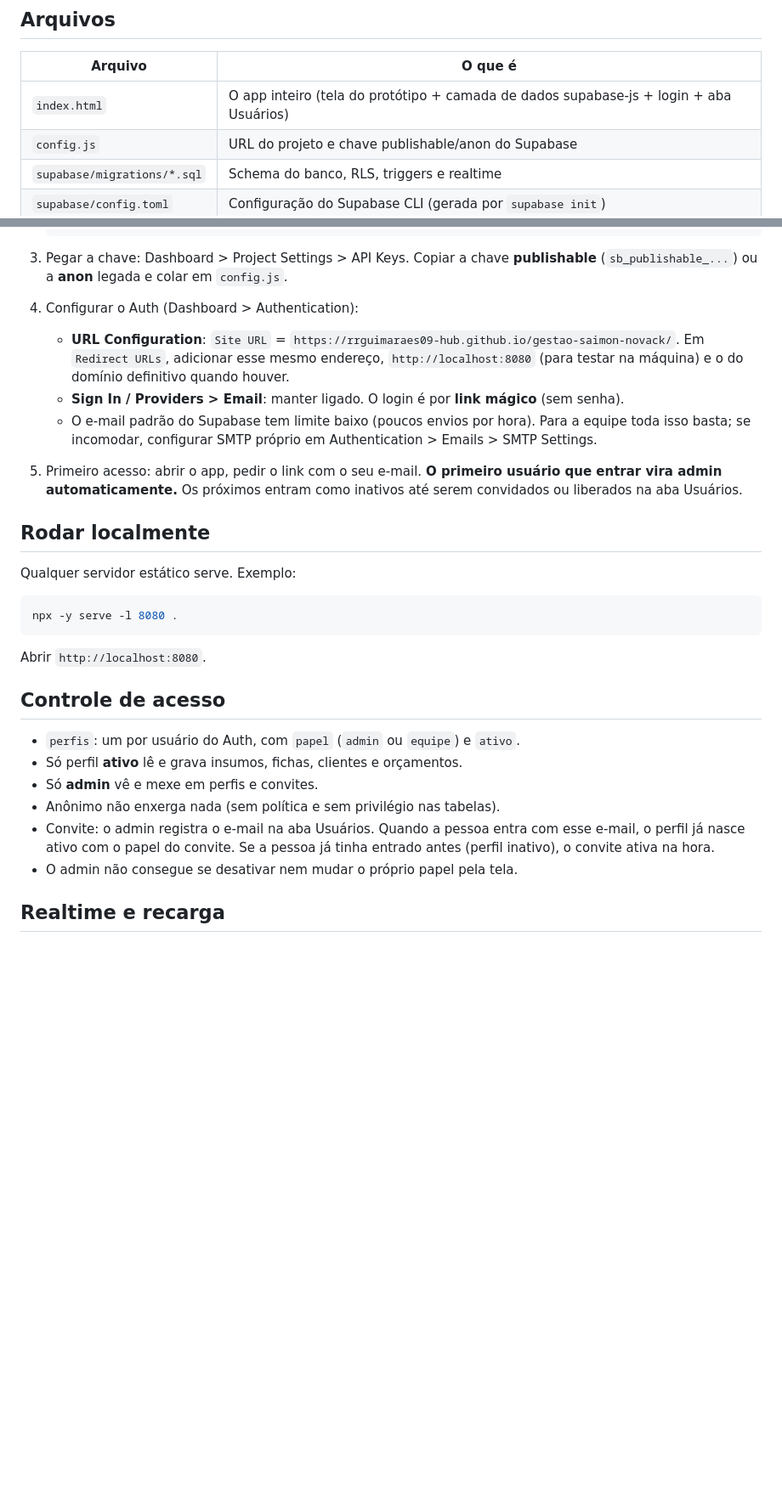
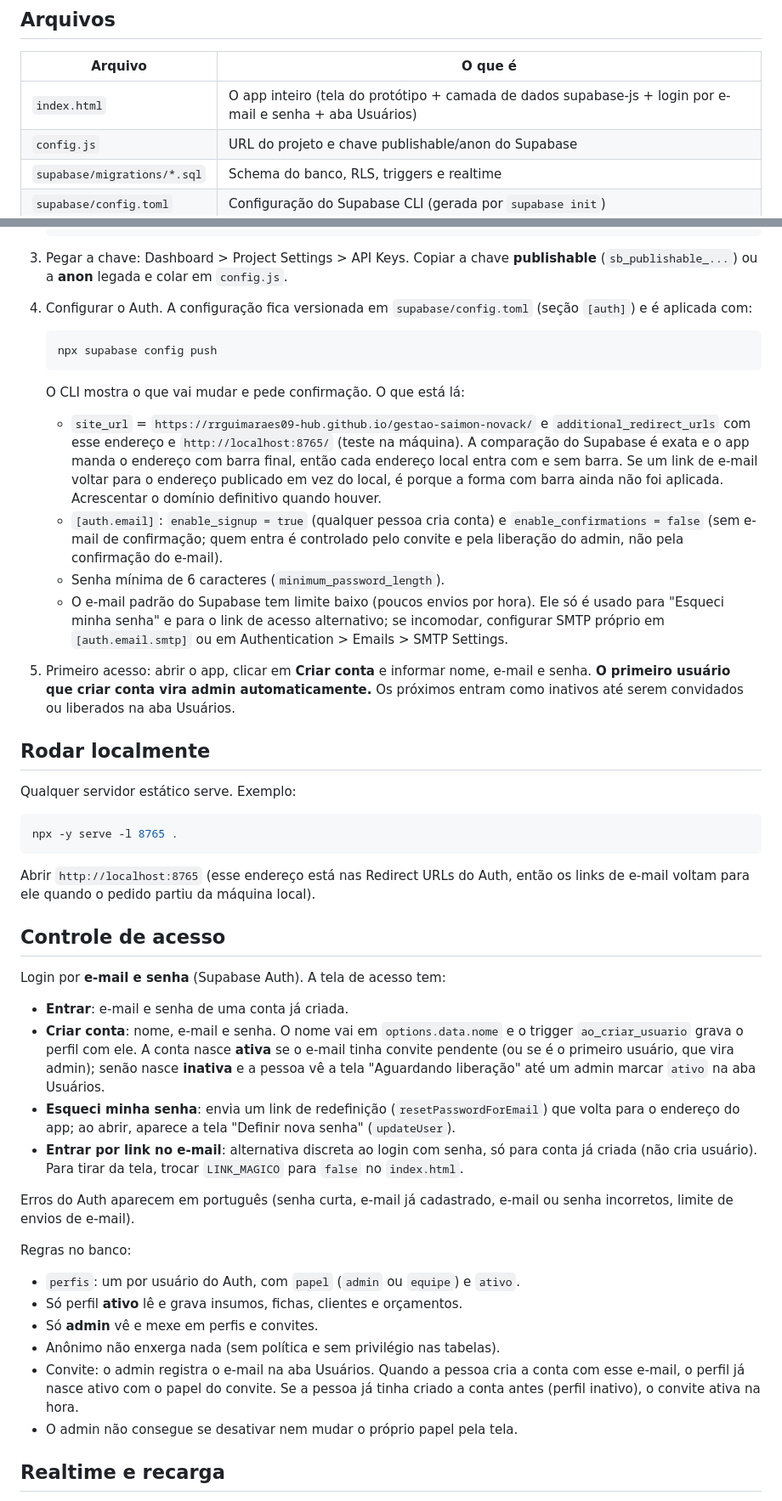
Before and after one commit to rrguimaraes09-hub/gestao-saimon-novack, a Markdown page: README.md, 2 parts joined by grey strips. Shown at 85% size. Rendered like a GitHub page; blank space fills up the shorter version.

Commit message:
README: fluxo de acesso por e-mail e senha
Co-Authored-By: Claude Fable 5.1 <noreply@anthropic.com>

````diff
--- a/README.md
+++ b/README.md
@@ -8,7 +8,7 @@ Página estática (`index.html` + `config.js`) com dados no Supabase. Não há b
 
 | Arquivo | O que é |
 |---|---|
-| `index.html` | O app inteiro (tela do protótipo + camada de dados supabase-js + login + aba Usuários) |
+| `index.html` | O app inteiro (tela do protótipo + camada de dados supabase-js + login por e-mail e senha + aba Usuários) |
 | `config.js` | URL do projeto e chave publishable/anon do Supabase |
 | `supabase/migrations/*.sql` | Schema do banco, RLS, triggers e realtime |
 | `supabase/config.toml` | Configuração do Supabase CLI (gerada por `supabase init`) |
@@ -38,30 +38,48 @@ O Supabase CLI roda por `npx`, sem instalar nada. O login fica na sua conta pess
 
 3. Pegar a chave: Dashboard > Project Settings > API Keys. Copiar a chave **publishable** (`sb_publishable_...`) ou a **anon** legada e colar em `config.js`.
 
-4. Configurar o Auth (Dashboard > Authentication):
-   - **URL Configuration**: `Site URL` = `https://rrguimaraes09-hub.github.io/gestao-saimon-novack/`. Em `Redirect URLs`, adicionar esse mesmo endereço, `http://localhost:8080` (para testar na máquina) e o do domínio definitivo quando houver.
-   - **Sign In / Providers > Email**: manter ligado. O login é por **link mágico** (sem senha).
-   - O e-mail padrão do Supabase tem limite baixo (poucos envios por hora). Para a equipe toda isso basta; se incomodar, configurar SMTP próprio em Authentication > Emails > SMTP Settings.
+4. Configurar o Auth. A configuração fica versionada em `supabase/config.toml` (seção `[auth]`) e é aplicada com:
 
-5. Primeiro acesso: abrir o app, pedir o link com o seu e-mail. **O primeiro usuário que entrar vira admin automaticamente.** Os próximos entram como inativos até serem convidados ou liberados na aba Usuários.
+   ```bash
+   npx supabase config push
+   ```
+
+   O CLI mostra o que vai mudar e pede confirmação. O que está lá:
+   - `site_url` = `https://rrguimaraes09-hub.github.io/gestao-saimon-novack/` e `additional_redirect_urls` com esse endereço e `http://localhost:8765/` (teste na máquina). A comparação do Supabase é exata e o app manda o endereço com barra final, então cada endereço local entra com e sem barra. Se um link de e-mail voltar para o endereço publicado em vez do local, é porque a forma com barra ainda não foi aplicada. Acrescentar o domínio definitivo quando houver.
+   - `[auth.email]`: `enable_signup = true` (qualquer pessoa cria conta) e `enable_confirmations = false` (sem e-mail de confirmação; quem entra é controlado pelo convite e pela liberação do admin, não pela confirmação do e-mail).
+   - Senha mínima de 6 caracteres (`minimum_password_length`).
+   - O e-mail padrão do Supabase tem limite baixo (poucos envios por hora). Ele só é usado para "Esqueci minha senha" e para o link de acesso alternativo; se incomodar, configurar SMTP próprio em `[auth.email.smtp]` ou em Authentication > Emails > SMTP Settings.
+
+5. Primeiro acesso: abrir o app, clicar em **Criar conta** e informar nome, e-mail e senha. **O primeiro usuário que criar conta vira admin automaticamente.** Os próximos entram como inativos até serem convidados ou liberados na aba Usuários.
 
 ## Rodar localmente
 
 Qualquer servidor estático serve. Exemplo:
 
 ```bash
-npx -y serve -l 8080 .
+npx -y serve -l 8765 .
 ```
 
-Abrir `http://localhost:8080`.
+Abrir `http://localhost:8765` (esse endereço está nas Redirect URLs do Auth, então os links de e-mail voltam para ele quando o pedido partiu da máquina local).
 
 ## Controle de acesso
+
+Login por **e-mail e senha** (Supabase Auth). A tela de acesso tem:
+
+- **Entrar**: e-mail e senha de uma conta já criada.
+- **Criar conta**: nome, e-mail e senha. O nome vai em `options.data.nome` e o trigger `ao_criar_usuario` grava o perfil com ele. A conta nasce **ativa** se o e-mail tinha convite pendente (ou se é o primeiro usuário, que vira admin); senão nasce **inativa** e a pessoa vê a tela "Aguardando liberação" até um admin marcar `ativo` na aba Usuários.
+- **Esqueci minha senha**: envia um link de redefinição (`resetPasswordForEmail`) que volta para o endereço do app; ao abrir, aparece a tela "Definir nova senha" (`updateUser`).
+- **Entrar por link no e-mail**: alternativa discreta ao login com senha, só para conta já criada (não cria usuário). Para tirar da tela, trocar `LINK_MAGICO` para `false` no `index.html`.
+
+Erros do Auth aparecem em português (senha curta, e-mail já cadastrado, e-mail ou senha incorretos, limite de envios de e-mail).
+
+Regras no banco:
 
 - `perfis`: um por usuário do Auth, com `papel` (`admin` ou `equipe`) e `ativo`.
 - Só perfil **ativo** lê e grava insumos, fichas, clientes e orçamentos.
 - Só **admin** vê e mexe em perfis e convites.
 - Anônimo não enxerga nada (sem política e sem privilégio nas tabelas).
-- Convite: o admin registra o e-mail na aba Usuários. Quando a pessoa entra com esse e-mail, o perfil já nasce ativo com o papel do convite. Se a pessoa já tinha entrado antes (perfil inativo), o convite ativa na hora.
+- Convite: o admin registra o e-mail na aba Usuários. Quando a pessoa cria a conta com esse e-mail, o perfil já nasce ativo com o papel do convite. Se a pessoa já tinha criado a conta antes (perfil inativo), o convite ativa na hora.
 - O admin não consegue se desativar nem mudar o próprio papel pela tela.
 
 ## Realtime e recarga
````
